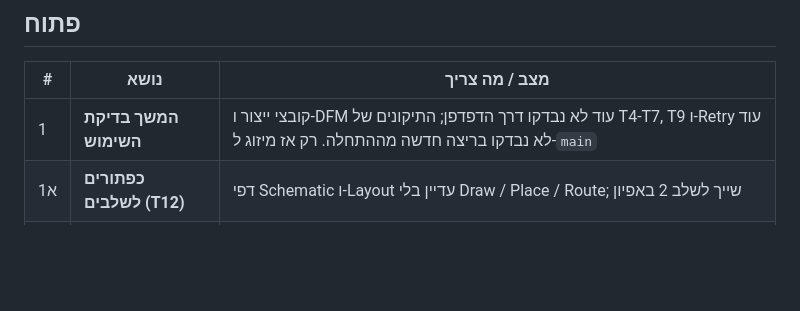
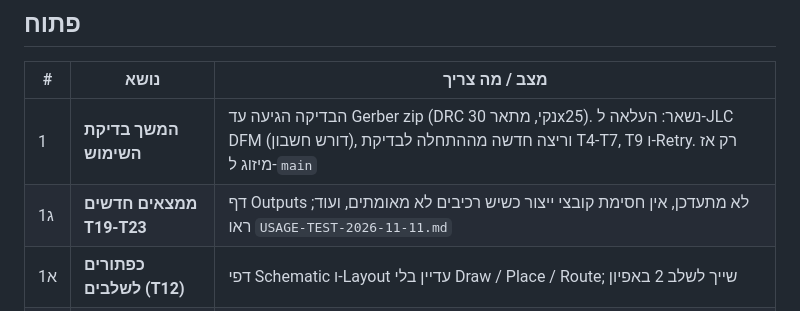
Before and after one commit to ilaish5/pcb-advisor, a Markdown page: docs/STATUS-2026-11-11.md, the part around the change. GitHub-like rendering; blank space fills up the shorter version.

```diff
--- a/docs/STATUS-2026-11-11.md
+++ b/docs/STATUS-2026-11-11.md
@@ -69,7 +69,8 @@
 
 | # | נושא | מצב / מה צריך |
 |---|---|---|
-| 1 | **המשך בדיקת השימוש** | קובצי ייצור ו-DFM עוד לא נבדקו דרך הדפדפן; התיקונים של T4-T7, T9 ו-Retry עוד לא נבדקו בריצה חדשה מההתחלה. רק אז מיזוג ל-`main` |
+| 1 | **המשך בדיקת השימוש** | הבדיקה הגיעה עד Gerber zip (DRC נקי, מתאר 30x25). נשאר: העלאה ל-JLC DFM (דורש חשבון), וריצה חדשה מההתחלה לבדיקת T4-T7, T9 ו-Retry. רק אז מיזוג ל-`main` |
+| 1ג | **ממצאים חדשים T19-T23** | דף Outputs לא מתעדכן, אין חסימת קובצי ייצור כשיש רכיבים לא מאומתים, ועוד; ראו `USAGE-TEST-2026-11-11.md` |
 | 1א | **כפתורים לשלבים (T12)** | דפי Schematic ו-Layout עדיין בלי Draw / Place / Route; שייך לשלב 2 באפיון |
 | 1ב | **קטנים מהבדיקה** | הקליק הראשון בתפריט אחרי טעינת הדף לא מחליף תצוגה; חלון צר (T17); טסט התקציב של הנתב רגיש לעומס |
 | 2 | **שלבים 1-4 באפיון** | אמון בתוכן, רצף עבודה ונוחות, נתב ללוח מיקרו-בקר, הוכחה על לוחות ייחוס |
```
Also changed, not shown: docs/USAGE-TEST-2026-11-11.md (+14 -0 lines).
